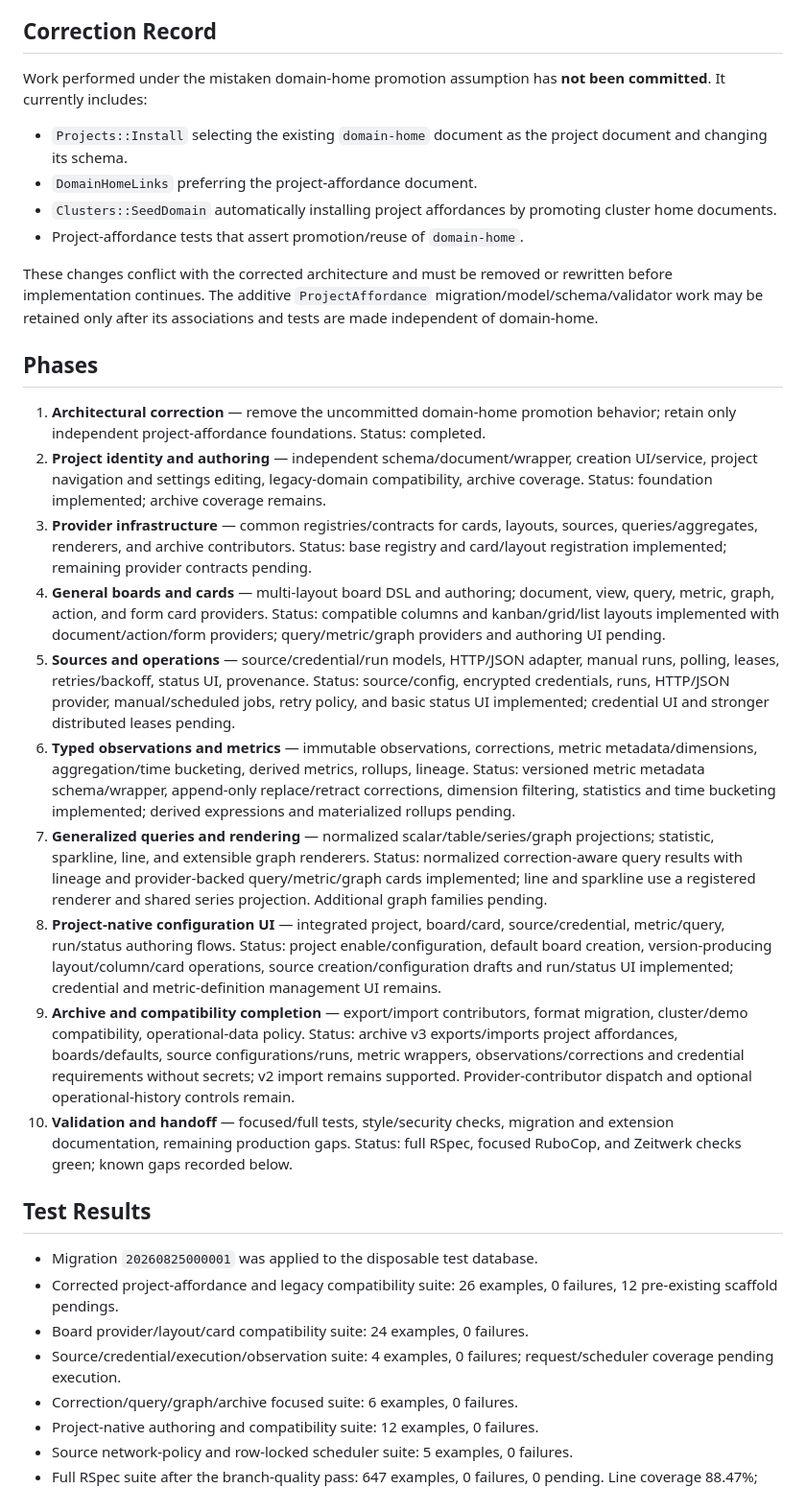
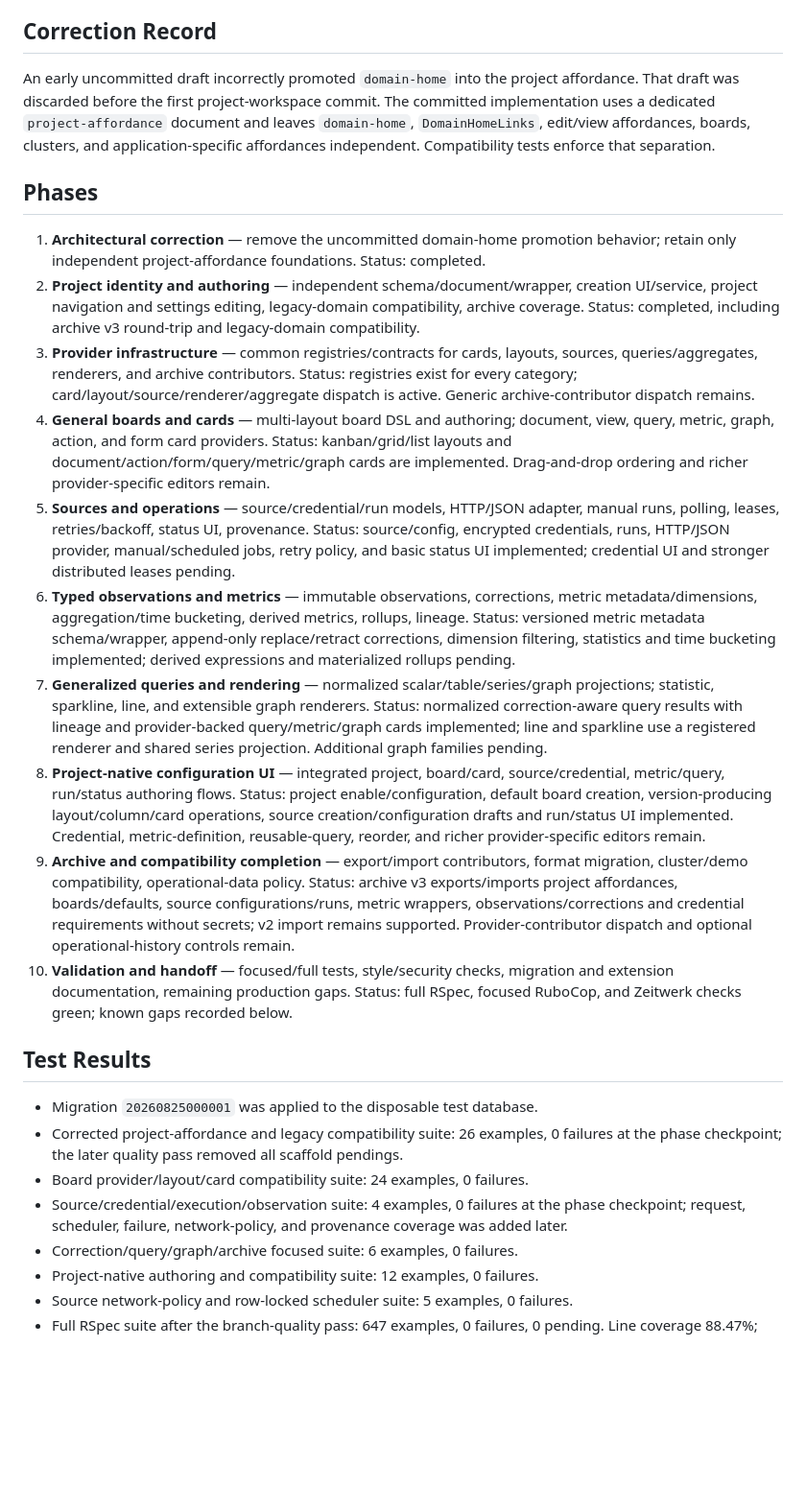
Before and after one commit to meleneth/datawires, a Markdown page: PROJECT_WORKSPACE_IMPLEMENTATION.md, the part around the change. Shown at 96% size. Drawn GitHub-style; blank space fills up the shorter version.

Commit message:
codex: reconcile project workspace implementation status

```diff
--- a/PROJECT_WORKSPACE_IMPLEMENTATION.md
+++ b/PROJECT_WORKSPACE_IMPLEMENTATION.md
@@ -50,34 +50,27 @@ Provider registrations are centralized configuration, not scattered constants or
 
 ## Correction Record
 
-Work performed under the mistaken domain-home promotion assumption has **not been committed**. It currently includes:
-
-- `Projects::Install` selecting the existing `domain-home` document as the project document and changing its schema.
-- `DomainHomeLinks` preferring the project-affordance document.
-- `Clusters::SeedDomain` automatically installing project affordances by promoting cluster home documents.
-- Project-affordance tests that assert promotion/reuse of `domain-home`.
-
-These changes conflict with the corrected architecture and must be removed or rewritten before implementation continues. The additive `ProjectAffordance` migration/model/schema/validator work may be retained only after its associations and tests are made independent of domain-home.
+An early uncommitted draft incorrectly promoted `domain-home` into the project affordance. That draft was discarded before the first project-workspace commit. The committed implementation uses a dedicated `project-affordance` document and leaves `domain-home`, `DomainHomeLinks`, edit/view affordances, boards, clusters, and application-specific affordances independent. Compatibility tests enforce that separation.
 
 ## Phases
 
 1. **Architectural correction** — remove the uncommitted domain-home promotion behavior; retain only independent project-affordance foundations. Status: completed.
-2. **Project identity and authoring** — independent schema/document/wrapper, creation UI/service, project navigation and settings editing, legacy-domain compatibility, archive coverage. Status: foundation implemented; archive coverage remains.
-3. **Provider infrastructure** — common registries/contracts for cards, layouts, sources, queries/aggregates, renderers, and archive contributors. Status: base registry and card/layout registration implemented; remaining provider contracts pending.
-4. **General boards and cards** — multi-layout board DSL and authoring; document, view, query, metric, graph, action, and form card providers. Status: compatible columns and kanban/grid/list layouts implemented with document/action/form providers; query/metric/graph providers and authoring UI pending.
+2. **Project identity and authoring** — independent schema/document/wrapper, creation UI/service, project navigation and settings editing, legacy-domain compatibility, archive coverage. Status: completed, including archive v3 round-trip and legacy-domain compatibility.
+3. **Provider infrastructure** — common registries/contracts for cards, layouts, sources, queries/aggregates, renderers, and archive contributors. Status: registries exist for every category; card/layout/source/renderer/aggregate dispatch is active. Generic archive-contributor dispatch remains.
+4. **General boards and cards** — multi-layout board DSL and authoring; document, view, query, metric, graph, action, and form card providers. Status: kanban/grid/list layouts and document/action/form/query/metric/graph cards are implemented. Drag-and-drop ordering and richer provider-specific editors remain.
 5. **Sources and operations** — source/credential/run models, HTTP/JSON adapter, manual runs, polling, leases, retries/backoff, status UI, provenance. Status: source/config, encrypted credentials, runs, HTTP/JSON provider, manual/scheduled jobs, retry policy, and basic status UI implemented; credential UI and stronger distributed leases pending.
 6. **Typed observations and metrics** — immutable observations, corrections, metric metadata/dimensions, aggregation/time bucketing, derived metrics, rollups, lineage. Status: versioned metric metadata schema/wrapper, append-only replace/retract corrections, dimension filtering, statistics and time bucketing implemented; derived expressions and materialized rollups pending.
 7. **Generalized queries and rendering** — normalized scalar/table/series/graph projections; statistic, sparkline, line, and extensible graph renderers. Status: normalized correction-aware query results with lineage and provider-backed query/metric/graph cards implemented; line and sparkline use a registered renderer and shared series projection. Additional graph families pending.
-8. **Project-native configuration UI** — integrated project, board/card, source/credential, metric/query, run/status authoring flows. Status: project enable/configuration, default board creation, version-producing layout/column/card operations, source creation/configuration drafts and run/status UI implemented; credential and metric-definition management UI remains.
+8. **Project-native configuration UI** — integrated project, board/card, source/credential, metric/query, run/status authoring flows. Status: project enable/configuration, default board creation, version-producing layout/column/card operations, source creation/configuration drafts and run/status UI implemented. Credential, metric-definition, reusable-query, reorder, and richer provider-specific editors remain.
 9. **Archive and compatibility completion** — export/import contributors, format migration, cluster/demo compatibility, operational-data policy. Status: archive v3 exports/imports project affordances, boards/defaults, source configurations/runs, metric wrappers, observations/corrections and credential requirements without secrets; v2 import remains supported. Provider-contributor dispatch and optional operational-history controls remain.
 10. **Validation and handoff** — focused/full tests, style/security checks, migration and extension documentation, remaining production gaps. Status: full RSpec, focused RuboCop, and Zeitwerk checks green; known gaps recorded below.
 
 ## Test Results
 
 - Migration `20260825000001` was applied to the disposable test database.
-- Corrected project-affordance and legacy compatibility suite: 26 examples, 0 failures, 12 pre-existing scaffold pendings.
+- Corrected project-affordance and legacy compatibility suite: 26 examples, 0 failures at the phase checkpoint; the later quality pass removed all scaffold pendings.
 - Board provider/layout/card compatibility suite: 24 examples, 0 failures.
-- Source/credential/execution/observation suite: 4 examples, 0 failures; request/scheduler coverage pending execution.
+- Source/credential/execution/observation suite: 4 examples, 0 failures at the phase checkpoint; request, scheduler, failure, network-policy, and provenance coverage was added later.
 - Correction/query/graph/archive focused suite: 6 examples, 0 failures.
 - Project-native authoring and compatibility suite: 12 examples, 0 failures.
 - Source network-policy and row-locked scheduler suite: 5 examples, 0 failures.
```
